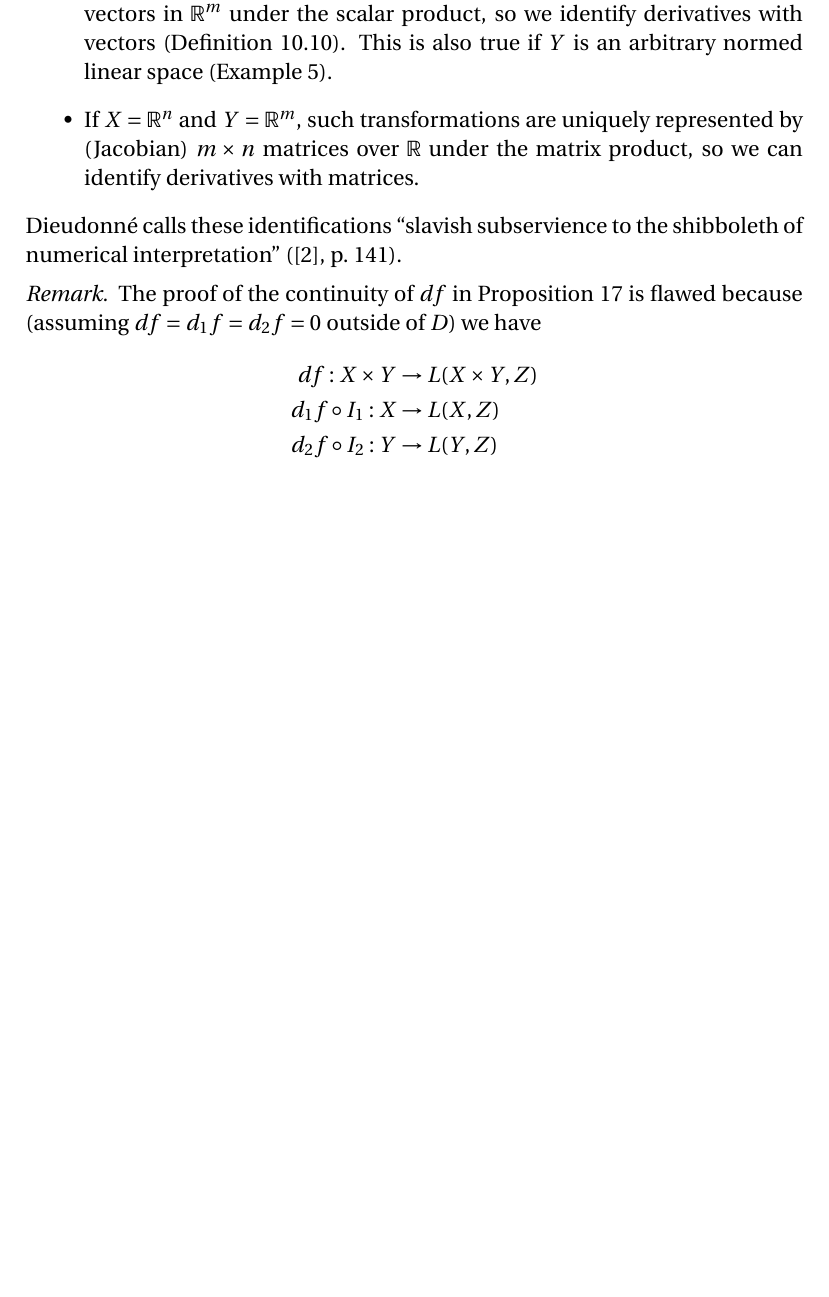
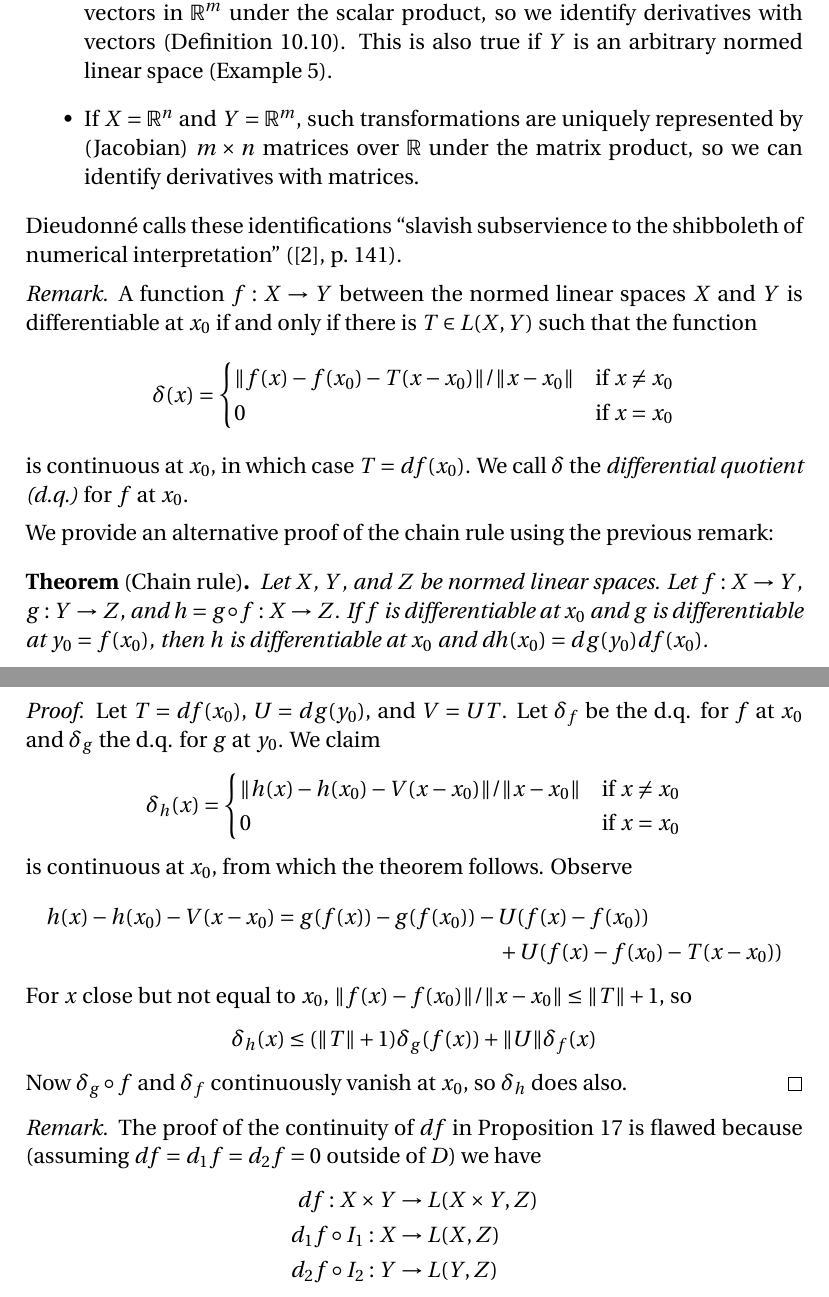
Before and after one commit to blargoner/math-analysis-depree, a LaTeX problem sheet (exercises.tex): part of page 17 of 18 before the commit and two parts of pages 17 and 18 of 19 after it, the two joined at a grey line, cut so that both start at the same text, the shorter picture padded with empty space. Compiled offline with pdfLaTeX.

Commit message:
chapter 29 remark and alternative proof

```diff
--- a/exercises.tex
+++ b/exercises.tex
@@ -32,6 +32,8 @@
 \newcommand{\dx}{\d{x}}
 \newcommand{\dy}{\d{y}}
 \newcommand{\df}{d\!f}
+\newcommand{\dg}{dg}
+\renewcommand{\dh}{d\!h}
 
 \DeclareMathOperator{\Lap}{\mathcal{L}}
 
@@ -552,6 +554,35 @@ Dieudonn\'e calls these identifications ``slavish subservience to the shibboleth
 \end{rmk}
 
 \begin{rmk}
+A function \(f:X\to Y\) between the normed linear spaces \(X\)~and~\(Y\) is differentiable at~\(x_0\) if and only if there is \(T\in L(X,Y)\) such that the function
+\[\delta(x)=\begin{cases}
+\norm{f(x)-f(x_0)-T(x-x_0)}/\norm{x-x_0}&\text{if }x\ne x_0\\
+0&\text{if }x=x_0
+\end{cases}\]
+is continuous at~\(x_0\), in which case \(T=\df(x_0)\). We call~\(\delta\) the \emph{differential quotient (d.q.)} for~\(f\) at~\(x_0\).
+\end{rmk}
+
+\noindent We provide an alternative proof of the chain rule using the previous remark:
+\begin{thm}[Chain rule]
+Let \(X\), \(Y\), and~\(Z\) be normed linear spaces. Let \(f:X\to Y\), \(g:Y\to Z\), and \(h=g\after f:X\to Z\). If \(f\)~is differentiable at~\(x_0\) and \(g\)~is differentiable at \(y_0=f(x_0)\), then \(h\)~is differentiable at~\(x_0\) and \(\dh(x_0)=\dg(y_0)\df(x_0)\).
+\end{thm}
+\begin{proof}
+Let \(T=\df(x_0)\), \(U=\dg(y_0)\), and \(V=UT\). Let \(\delta_f\)~be the d.q. for~\(f\) at~\(x_0\) and \(\delta_g\)~the d.q. for~\(g\) at~\(y_0\). We claim
+\[\delta_h(x)=\begin{cases}
+\norm{h(x)-h(x_0)-V(x-x_0)}/\norm{x-x_0}&\text{if }x\ne x_0\\
+0&\text{if }x=x_0
+\end{cases}\]
+is continuous at~\(x_0\), from which the theorem follows. Observe
+\begin{multline*}
+h(x)-h(x_0)-V(x-x_0)=g(f(x))-g(f(x_0))-U(f(x)-f(x_0))\\
+	+U(f(x)-f(x_0)-T(x-x_0))
+\end{multline*}
+For \(x\)~close but not equal to~\(x_0\), \(\norm{f(x)-f(x_0)}/\norm{x-x_0}\le\norm{T}+1\), so
+\[\delta_h(x)\le(\norm{T}+1)\delta_g(f(x))+\norm{U}\delta_f(x)\]
+Now \(\delta_g\after f\)~and~\(\delta_f\) continuously vanish at~\(x_0\), so \(\delta_h\)~does also.
+\end{proof}
+
+\begin{rmk}
 The proof of the continuity of~\(\df\) in Proposition~17 is flawed because (assuming \(\df=d_1f=d_2f=0\) outside of~\(D\)) we have
 \begin{align*}
 \df:X\times Y&\to L(X\times Y,Z)\\
```
